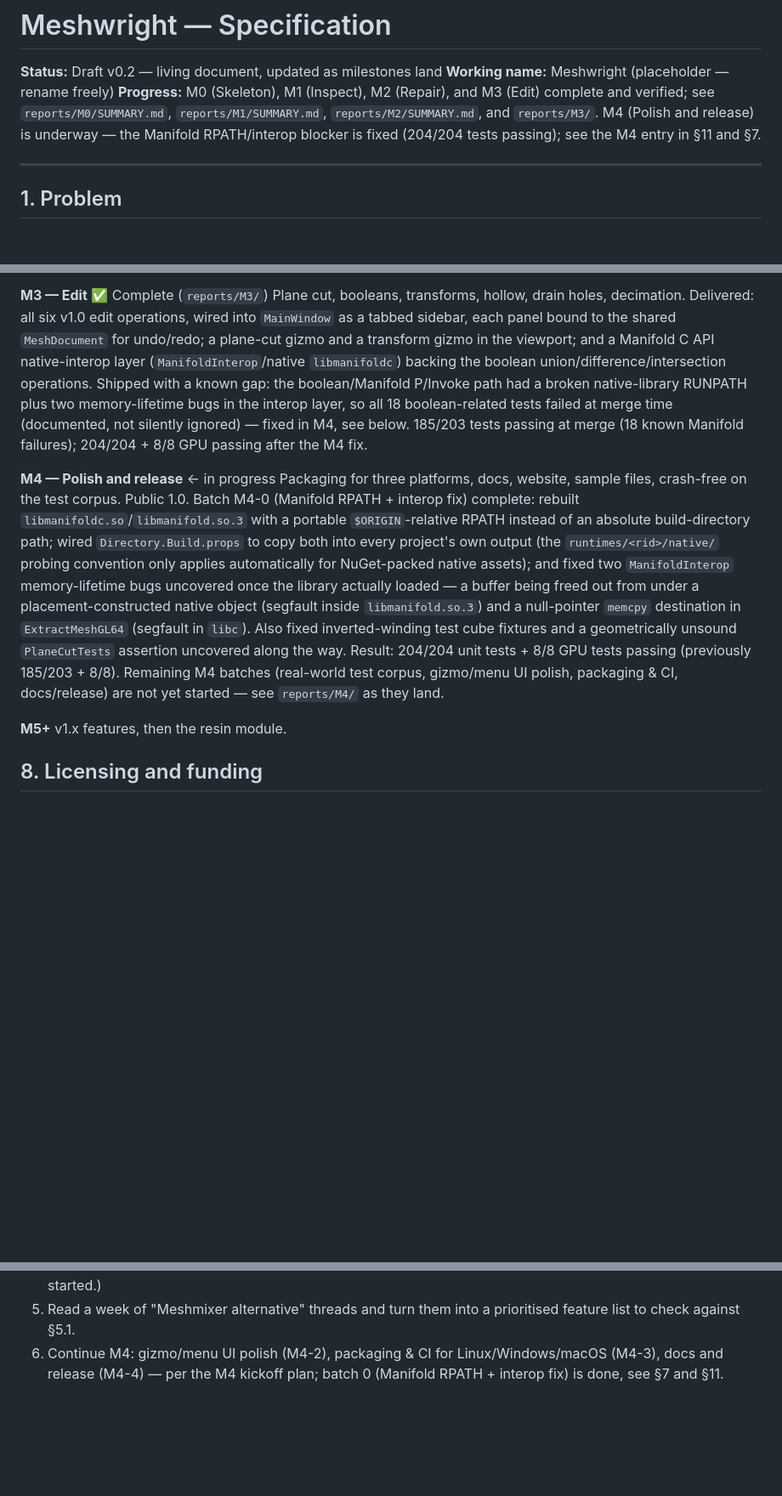
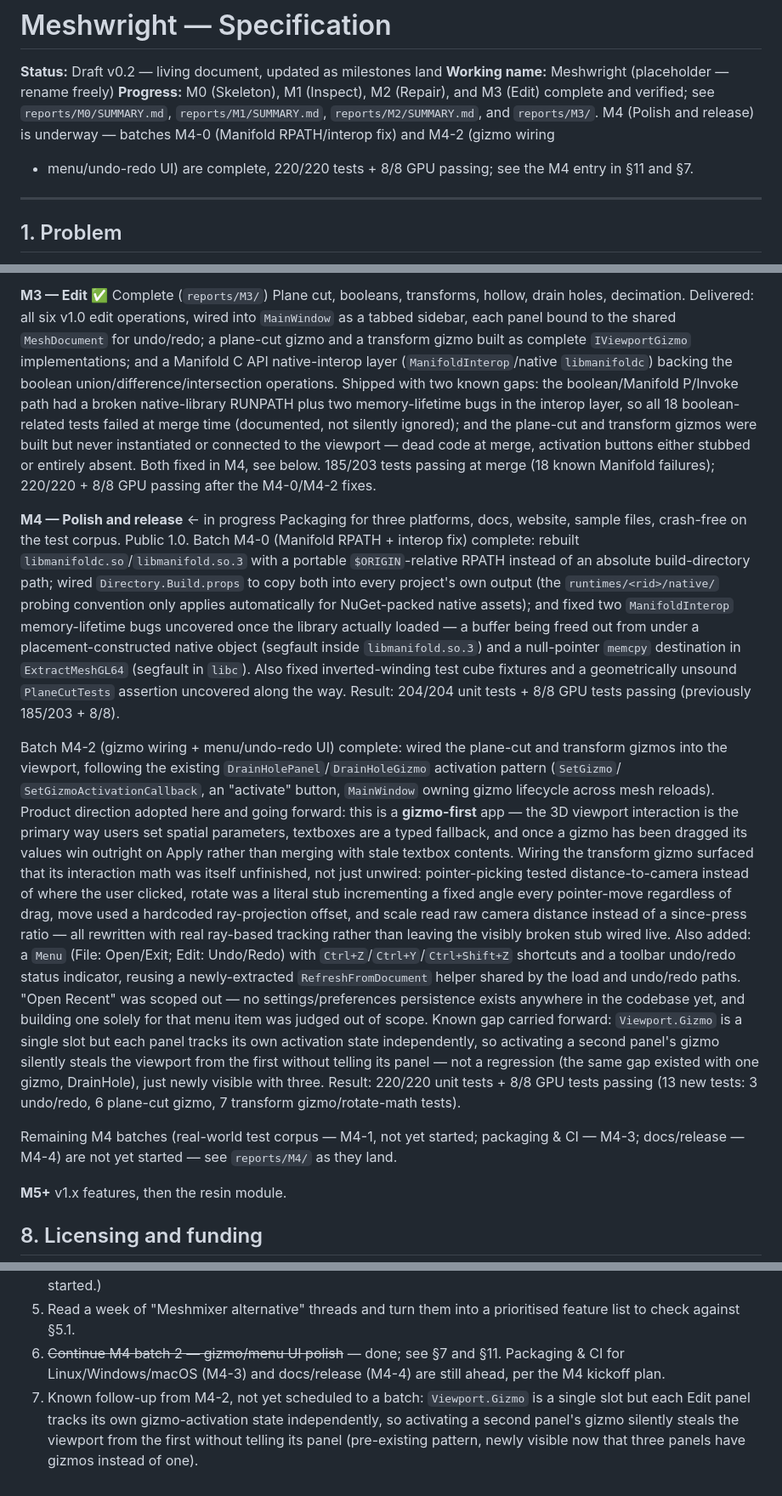
Before and after one commit to bjornhenneberg/meshwright, a Markdown page: SPECIFICATION.md, 3 parts joined by grey strips. Shown at 85% size. Drawn GitHub-style; blank space fills up the shorter version.

Commit message:
Update SPECIFICATION.md: M4 batch 2 (gizmo wiring + menu) complete
Corrects the M3 entry, which overstated gizmo status at merge time (built
but not wired into the viewport, not "delivered" in the working sense).
Documents M4-2's completion: plane-cut/transform gizmo wiring, the
gizmo-first product direction adopted along the way, the transform
gizmo's interaction-math bugs found and fixed (not just unwired), the
new menu/undo-redo UI, and the single-gizmo-slot cross-panel gap carried
forward as a known follow-up. 220/220 tests + 8/8 GPU.

Co-Authored-By: Claude Sonnet 5 <noreply@anthropic.com>

```diff
--- a/SPECIFICATION.md
+++ b/SPECIFICATION.md
@@ -5,8 +5,9 @@
 **Progress:** M0 (Skeleton), M1 (Inspect), M2 (Repair), and M3 (Edit) complete
 and verified; see `reports/M0/SUMMARY.md`, `reports/M1/SUMMARY.md`,
 `reports/M2/SUMMARY.md`, and `reports/M3/`. M4 (Polish and release) is
-underway — the Manifold RPATH/interop blocker is fixed (204/204 tests
-passing); see the M4 entry in §11 and §7.
+underway — batches M4-0 (Manifold RPATH/interop fix) and M4-2 (gizmo wiring
++ menu/undo-redo UI) are complete, 220/220 tests + 8/8 GPU passing; see the
+M4 entry in §11 and §7.
 
 ---
 
@@ -255,14 +256,18 @@ this milestone's scope didn't call for it.
 Plane cut, booleans, transforms, hollow, drain holes, decimation.
 Delivered: all six v1.0 edit operations, wired into `MainWindow` as a tabbed
 sidebar, each panel bound to the shared `MeshDocument` for undo/redo; a
-plane-cut gizmo and a transform gizmo in the viewport; and a Manifold C API
-native-interop layer (`ManifoldInterop`/native `libmanifoldc`) backing the
-boolean union/difference/intersection operations. Shipped with a known gap:
-the boolean/Manifold P/Invoke path had a broken native-library RUNPATH plus
-two memory-lifetime bugs in the interop layer, so all 18 boolean-related
-tests failed at merge time (documented, not silently ignored) — fixed in M4,
-see below. 185/203 tests passing at merge (18 known Manifold failures);
-204/204 + 8/8 GPU passing after the M4 fix.
+plane-cut gizmo and a transform gizmo built as complete `IViewportGizmo`
+implementations; and a Manifold C API native-interop layer
+(`ManifoldInterop`/native `libmanifoldc`) backing the boolean
+union/difference/intersection operations. Shipped with two known gaps: the
+boolean/Manifold P/Invoke path had a broken native-library RUNPATH plus two
+memory-lifetime bugs in the interop layer, so all 18 boolean-related tests
+failed at merge time (documented, not silently ignored); and the plane-cut
+and transform gizmos were built but never instantiated or connected to the
+viewport — dead code at merge, activation buttons either stubbed or entirely
+absent. Both fixed in M4, see below. 185/203 tests passing at merge (18
+known Manifold failures); 220/220 + 8/8 GPU passing after the M4-0/M4-2
+fixes.
 
 **M4 — Polish and release** ← in progress
 Packaging for three platforms, docs, website, sample files, crash-free on the test
@@ -278,9 +283,40 @@ placement-constructed native object (segfault inside `libmanifold.so.3`) and
 a null-pointer `memcpy` destination in `ExtractMeshGL64` (segfault in
 `libc`). Also fixed inverted-winding test cube fixtures and a geometrically
 unsound `PlaneCutTests` assertion uncovered along the way. Result: 204/204
-unit tests + 8/8 GPU tests passing (previously 185/203 + 8/8). Remaining M4
-batches (real-world test corpus, gizmo/menu UI polish, packaging & CI,
-docs/release) are not yet started — see `reports/M4/` as they land.
+unit tests + 8/8 GPU tests passing (previously 185/203 + 8/8).
+
+Batch M4-2 (gizmo wiring + menu/undo-redo UI) complete: wired the plane-cut
+and transform gizmos into the viewport, following the existing
+`DrainHolePanel`/`DrainHoleGizmo` activation pattern (`SetGizmo`/
+`SetGizmoActivationCallback`, an "activate" button, `MainWindow` owning
+gizmo lifecycle across mesh reloads). Product direction adopted here and
+going forward: this is a **gizmo-first** app — the 3D viewport interaction
+is the primary way users set spatial parameters, textboxes are a typed
+fallback, and once a gizmo has been dragged its values win outright on
+Apply rather than merging with stale textbox contents. Wiring the transform
+gizmo surfaced that its interaction math was itself unfinished, not just
+unwired: pointer-picking tested distance-to-camera instead of where the
+user clicked, rotate was a literal stub incrementing a fixed angle every
+pointer-move regardless of drag, move used a hardcoded ray-projection
+offset, and scale read raw camera distance instead of a since-press ratio —
+all rewritten with real ray-based tracking rather than leaving the visibly
+broken stub wired live. Also added: a `Menu` (File: Open/Exit; Edit:
+Undo/Redo) with `Ctrl+Z`/`Ctrl+Y`/`Ctrl+Shift+Z` shortcuts and a toolbar
+undo/redo status indicator, reusing a newly-extracted `RefreshFromDocument`
+helper shared by the load and undo/redo paths. "Open Recent" was scoped out
+— no settings/preferences persistence exists anywhere in the codebase yet,
+and building one solely for that menu item was judged out of scope. Known
+gap carried forward: `Viewport.Gizmo` is a single slot but each panel
+tracks its own activation state independently, so activating a second
+panel's gizmo silently steals the viewport from the first without telling
+its panel — not a regression (the same gap existed with one gizmo,
+DrainHole), just newly visible with three. Result: 220/220 unit tests + 8/8
+GPU tests passing (13 new tests: 3 undo/redo, 6 plane-cut gizmo, 7
+transform gizmo/rotate-math tests).
+
+Remaining M4 batches (real-world test corpus — M4-1, not yet started;
+packaging & CI — M4-3; docs/release — M4-4) are not yet started — see
+`reports/M4/` as they land.
 
 **M5+**
 v1.x features, then the resin module.
@@ -396,6 +434,11 @@ M0.
    started.)
 5. Read a week of "Meshmixer alternative" threads and turn them into a prioritised
    feature list to check against §5.1.
-6. Continue M4: gizmo/menu UI polish (M4-2), packaging & CI for Linux/Windows/macOS
-   (M4-3), docs and release (M4-4) — per the M4 kickoff plan; batch 0 (Manifold
-   RPATH + interop fix) is done, see §7 and §11.
+6. ~~Continue M4 batch 2 — gizmo/menu UI polish~~ — done; see §7 and §11. Packaging
+   & CI for Linux/Windows/macOS (M4-3) and docs/release (M4-4) are still ahead, per
+   the M4 kickoff plan.
+7. Known follow-up from M4-2, not yet scheduled to a batch: `Viewport.Gizmo` is a
+   single slot but each Edit panel tracks its own gizmo-activation state
+   independently, so activating a second panel's gizmo silently steals the
+   viewport from the first without telling its panel (pre-existing pattern,
+   newly visible now that three panels have gizmos instead of one).
```
Also changed, not shown: other parts of SPECIFICATION.md (+3 -1 lines).
